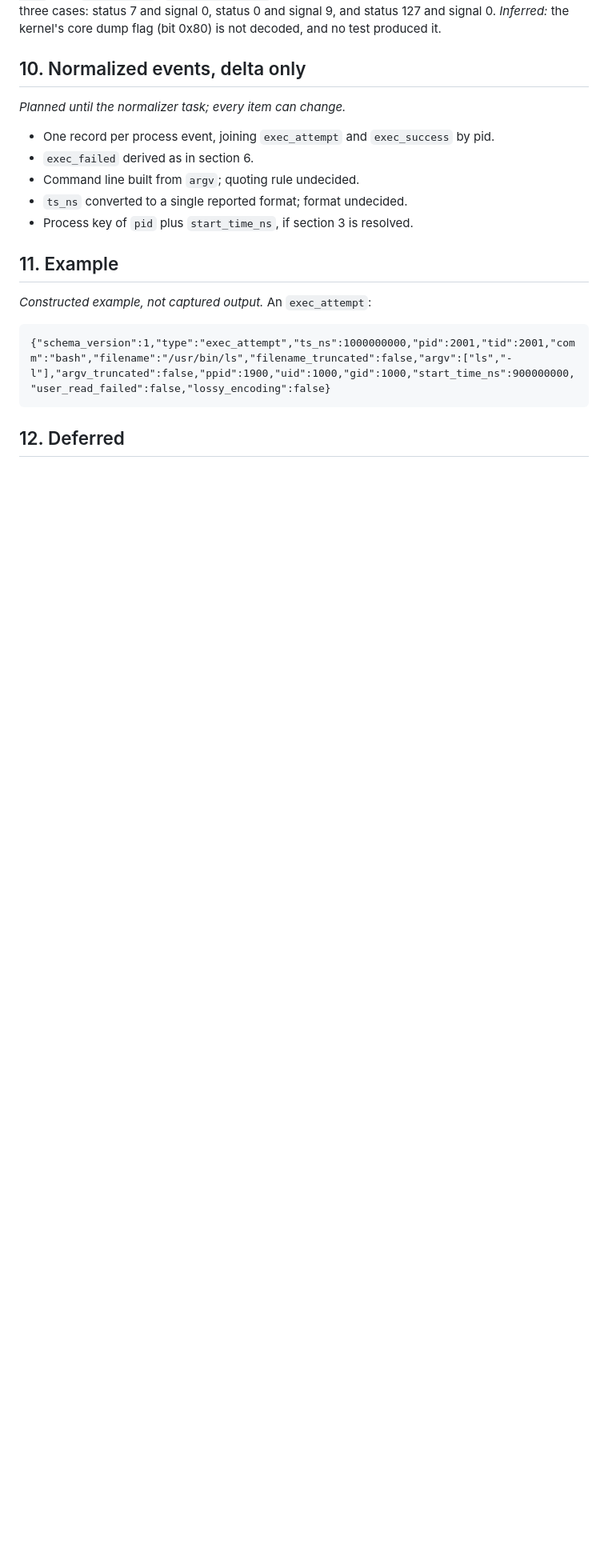
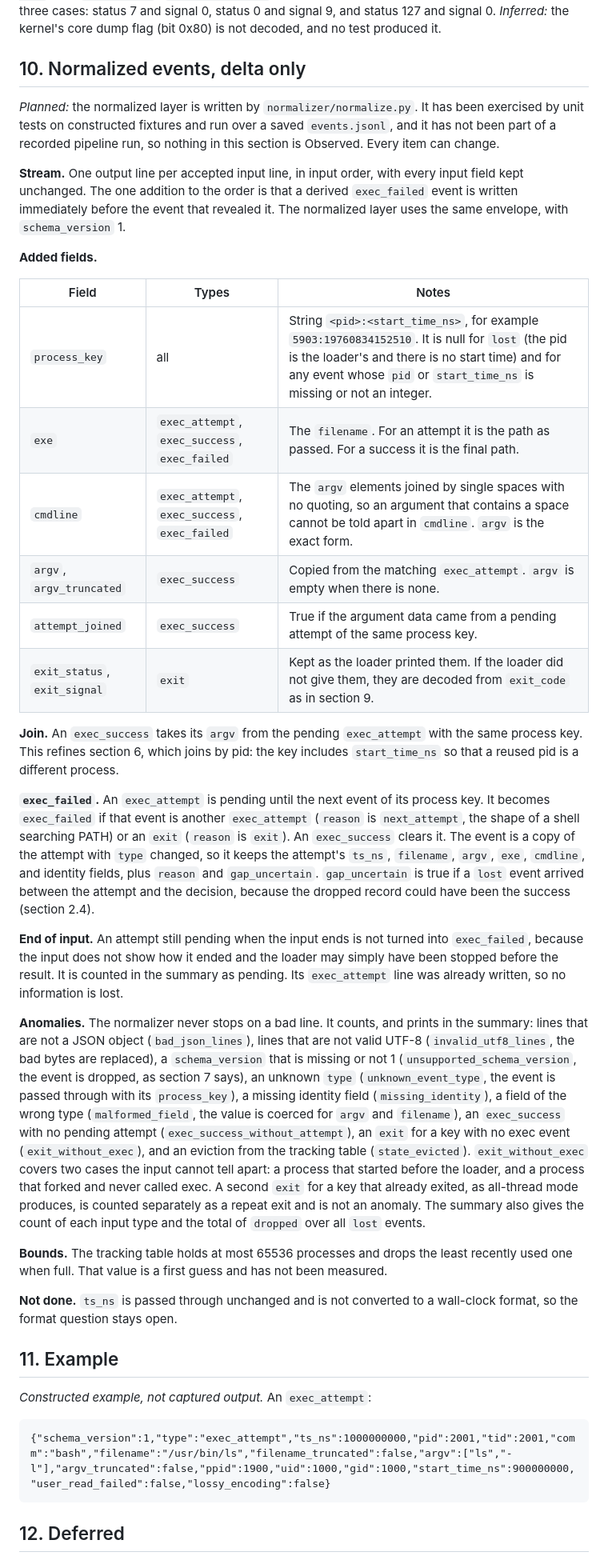
Before and after one commit to andrew04-cybersec/eBPF-Endpoint-Detection-Engine, a Markdown page: docs/EVENT_SCHEMA.md, the part around the change. Shown at 80% size. Drawn GitHub-style; blank space fills up the shorter version.

Commit message:
Describe the normalized event layer

```diff
--- a/docs/EVENT_SCHEMA.md
+++ b/docs/EVENT_SCHEMA.md
@@ -181,13 +181,32 @@ The envelope of this type is loader-generated: `pid`, `tid`, and `comm` describe
 
 ## 10. Normalized events, delta only
 
-*Planned until the normalizer task; every item can change.*
+*Planned:* the normalized layer is written by `normalizer/normalize.py`. It has been exercised by unit tests on constructed fixtures and run over a saved `events.jsonl`, and it has not been part of a recorded pipeline run, so nothing in this section is Observed. Every item can change.
 
-- One record per process event, joining `exec_attempt` and `exec_success` by pid.
-- `exec_failed` derived as in section 6.
-- Command line built from `argv`; quoting rule undecided.
-- `ts_ns` converted to a single reported format; format undecided.
-- Process key of `pid` plus `start_time_ns`, if section 3 is resolved.
+**Stream.** One output line per accepted input line, in input order, with every input field kept unchanged. The one addition to the order is that a derived `exec_failed` event is written immediately before the event that revealed it. The normalized layer uses the same envelope, with `schema_version` 1.
+
+**Added fields.**
+
+| Field | Types | Notes |
+|---|---|---|
+| `process_key` | all | String `<pid>:<start_time_ns>`, for example `5903:19760834152510`. It is null for `lost` (the pid is the loader's and there is no start time) and for any event whose `pid` or `start_time_ns` is missing or not an integer. |
+| `exe` | `exec_attempt`, `exec_success`, `exec_failed` | The `filename`. For an attempt it is the path as passed. For a success it is the final path. |
+| `cmdline` | `exec_attempt`, `exec_success`, `exec_failed` | The `argv` elements joined by single spaces with no quoting, so an argument that contains a space cannot be told apart in `cmdline`. `argv` is the exact form. |
+| `argv`, `argv_truncated` | `exec_success` | Copied from the matching `exec_attempt`. `argv` is empty when there is none. |
+| `attempt_joined` | `exec_success` | True if the argument data came from a pending attempt of the same process key. |
+| `exit_status`, `exit_signal` | `exit` | Kept as the loader printed them. If the loader did not give them, they are decoded from `exit_code` as in section 9. |
+
+**Join.** An `exec_success` takes its `argv` from the pending `exec_attempt` with the same process key. This refines section 6, which joins by pid: the key includes `start_time_ns` so that a reused pid is a different process.
+
+**`exec_failed`.** An `exec_attempt` is pending until the next event of its process key. It becomes `exec_failed` if that event is another `exec_attempt` (`reason` is `next_attempt`, the shape of a shell searching PATH) or an `exit` (`reason` is `exit`). An `exec_success` clears it. The event is a copy of the attempt with `type` changed, so it keeps the attempt's `ts_ns`, `filename`, `argv`, `exe`, `cmdline`, and identity fields, plus `reason` and `gap_uncertain`. `gap_uncertain` is true if a `lost` event arrived between the attempt and the decision, because the dropped record could have been the success (section 2.4).
+
+**End of input.** An attempt still pending when the input ends is not turned into `exec_failed`, because the input does not show how it ended and the loader may simply have been stopped before the result. It is counted in the summary as pending. Its `exec_attempt` line was already written, so no information is lost.
+
+**Anomalies.** The normalizer never stops on a bad line. It counts, and prints in the summary: lines that are not a JSON object (`bad_json_lines`), lines that are not valid UTF-8 (`invalid_utf8_lines`, the bad bytes are replaced), a `schema_version` that is missing or not 1 (`unsupported_schema_version`, the event is dropped, as section 7 says), an unknown `type` (`unknown_event_type`, the event is passed through with its `process_key`), a missing identity field (`missing_identity`), a field of the wrong type (`malformed_field`, the value is coerced for `argv` and `filename`), an `exec_success` with no pending attempt (`exec_success_without_attempt`), an `exit` for a key with no exec event (`exit_without_exec`), and an eviction from the tracking table (`state_evicted`). `exit_without_exec` covers two cases the input cannot tell apart: a process that started before the loader, and a process that forked and never called exec. A second `exit` for a key that already exited, as all-thread mode produces, is counted separately as a repeat exit and is not an anomaly. The summary also gives the count of each input type and the total of `dropped` over all `lost` events.
+
+**Bounds.** The tracking table holds at most 65536 processes and drops the least recently used one when full. That value is a first guess and has not been measured.
+
+**Not done.** `ts_ns` is passed through unchanged and is not converted to a wall-clock format, so the format question stays open.
 
 ## 11. Example
 
```
Also changed, not shown: docs/ARCHITECTURE.md (+2 -0 lines).
